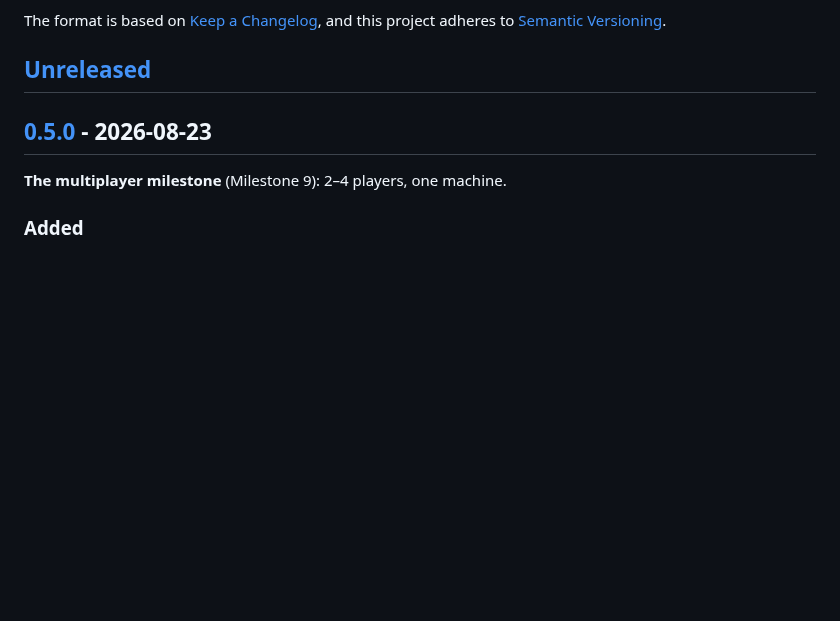
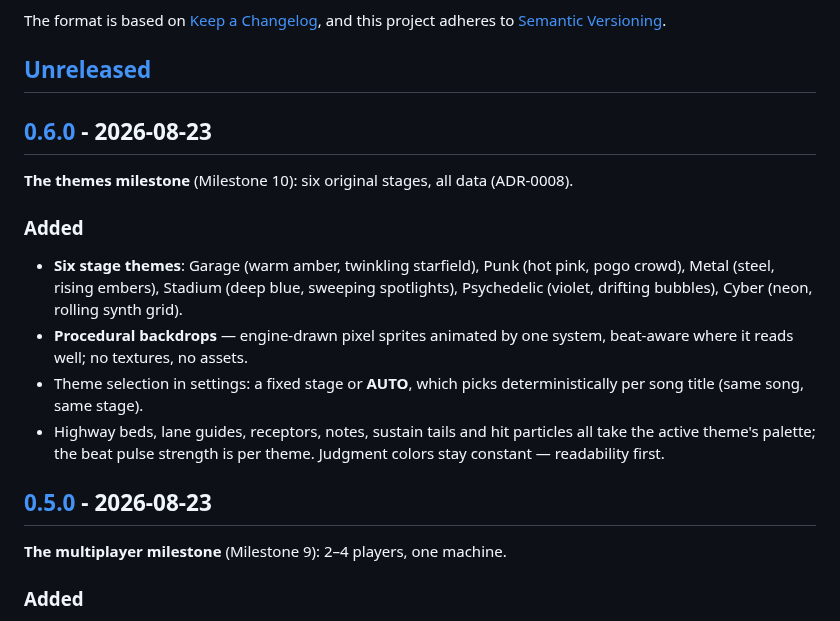
Before and after one commit to pepperonas/beatbyte, a Markdown page: CHANGELOG.md, the part around one of its changes. Rendered like a GitHub page; blank space fills up the shorter version.

```diff
--- a/CHANGELOG.md
+++ b/CHANGELOG.md
@@ -6,6 +6,27 @@ The format is based on [Keep a Changelog](https://keepachangelog.com/en/1.1.0/),
 and this project adheres to [Semantic Versioning](https://semver.org/spec/v2.0.0.html).
 
 ## [Unreleased]
+
+## [0.6.0] - 2026-08-23
+
+**The themes milestone** (Milestone 10): six original stages, all
+data (ADR-0008).
+
+### Added
+
+- **Six stage themes**: Garage (warm amber, twinkling starfield),
+  Punk (hot pink, pogo crowd), Metal (steel, rising embers), Stadium
+  (deep blue, sweeping spotlights), Psychedelic (violet, drifting
+  bubbles), Cyber (neon, rolling synth grid).
+- **Procedural backdrops** — engine-drawn pixel sprites animated by
+  one system, beat-aware where it reads well; no textures, no
+  assets.
+- Theme selection in settings: a fixed stage or **AUTO**, which picks
+  deterministically per song title (same song, same stage).
+- Highway beds, lane guides, receptors, notes, sustain tails and hit
+  particles all take the active theme's palette; the beat pulse
+  strength is per theme. Judgment colors stay constant — readability
+  first.
 
 ## [0.5.0] - 2026-08-23
 
```
Also changed, not shown: other parts of CHANGELOG.md (+2 -1 lines), README.md (+1 -1 lines), docs/decisions/ADR-0008-theme-system.md (added, +51 -0 lines), packaging/icon.png (added), 12 other files.
